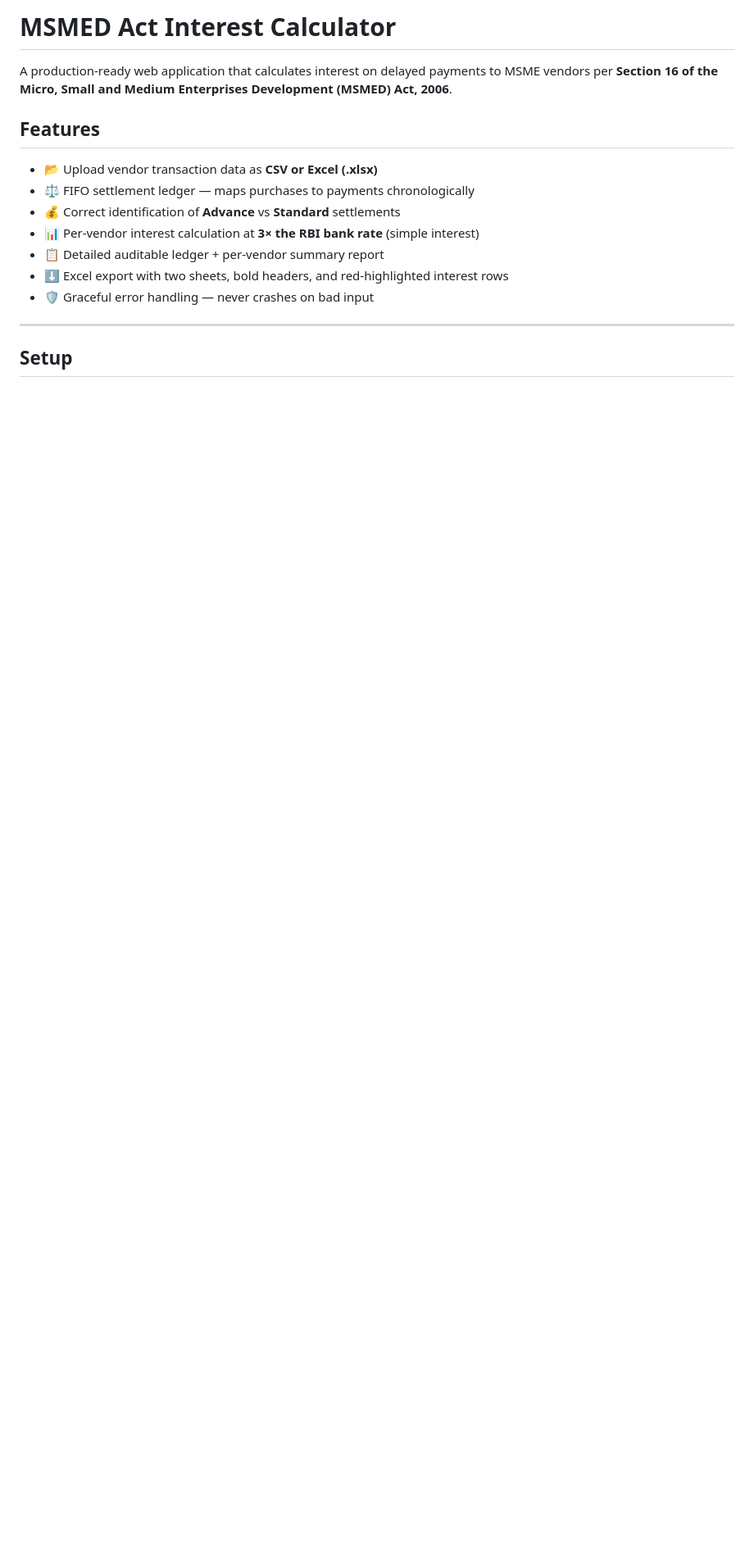
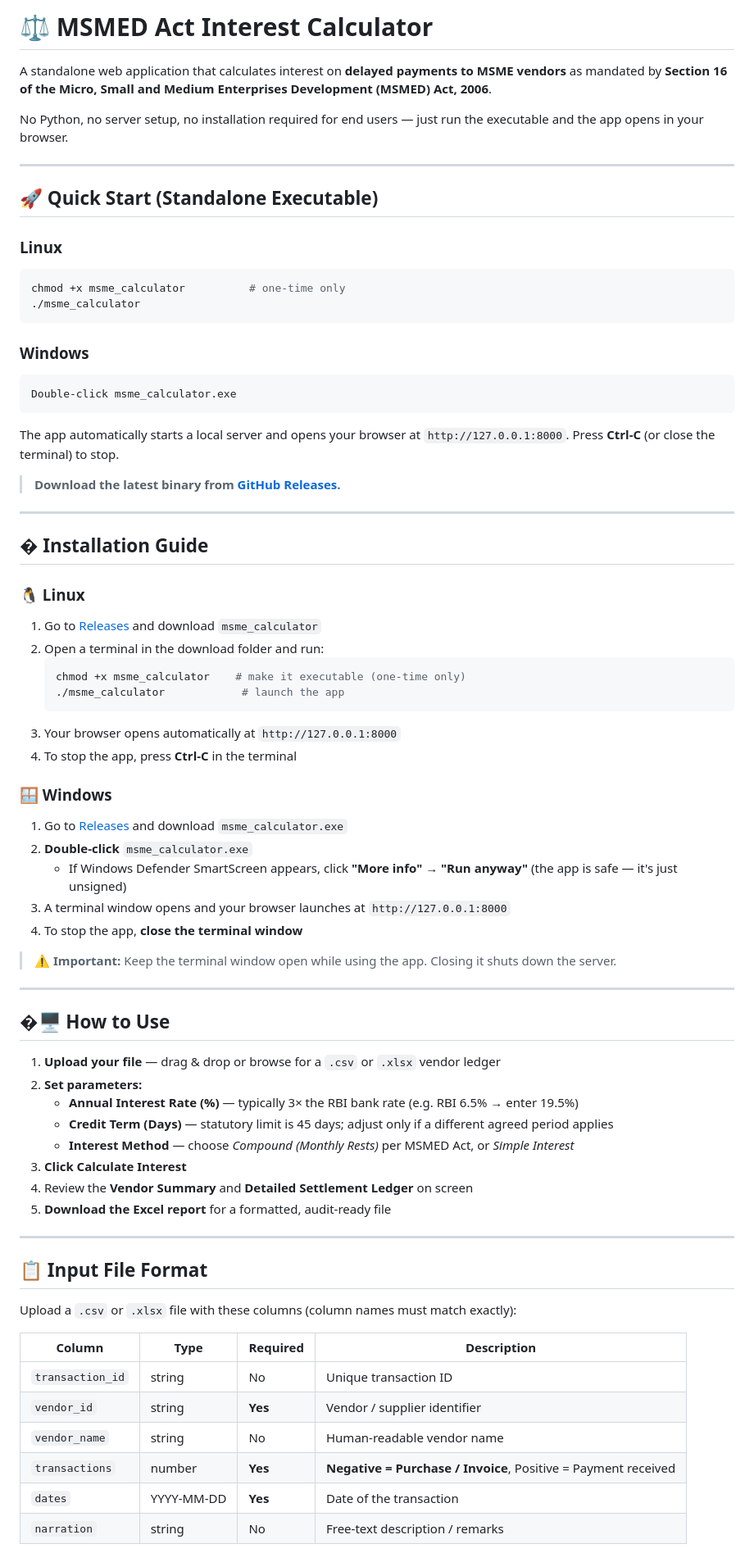
Before and after one commit to Malviya-Mayur/msmed-interest-calculator, a Markdown page: msmed_calculator/README.md, the part around one of its changes. Shown at 82% size. Rendered like a GitHub page; blank space fills up the shorter version.

Commit message:
docs: comprehensive README with installation guide for Linux and Windows

````diff
--- a/msmed_calculator/README.md
+++ b/msmed_calculator/README.md
@@ -1,17 +1,78 @@
-# MSMED Act Interest Calculator
+# ⚖️ MSMED Act Interest Calculator
 
-A production-ready web application that calculates interest on delayed payments to MSME vendors per **Section 16 of the Micro, Small and Medium Enterprises Development (MSMED) Act, 2006**.
+A standalone web application that calculates interest on **delayed payments to MSME vendors** as mandated by **Section 16 of the Micro, Small and Medium Enterprises Development (MSMED) Act, 2006**.
 
-## Features
-
-- 📂 Upload vendor transaction data as **CSV or Excel (.xlsx)**
-- ⚖️ FIFO settlement ledger — maps purchases to payments chronologically
-- 💰 Correct identification of **Advance** vs **Standard** settlements
-- 📊 Per-vendor interest calculation at **3× the RBI bank rate** (simple interest)
-- 📋 Detailed auditable ledger + per-vendor summary report
-- ⬇️ Excel export with two sheets, bold headers, and red-highlighted interest rows
-- 🛡️ Graceful error handling — never crashes on bad input
+No Python, no server setup, no installation required for end users — just run the executable and the app opens in your browser.
 
 ---
 
-## Setup
+## 🚀 Quick Start (Standalone Executable)
+
+### Linux
+```bash
+chmod +x msme_calculator          # one-time only
+./msme_calculator
+```
+
+### Windows
+```
+Double-click msme_calculator.exe
+```
+
+The app automatically starts a local server and opens your browser at `http://127.0.0.1:8000`. Press **Ctrl-C** (or close the terminal) to stop.
+
+> **Download the latest binary from [GitHub Releases](../../releases).**
+
+---
+
+## � Installation Guide
+
+### 🐧 Linux
+
+1. Go to [Releases](../../releases) and download `msme_calculator`
+2. Open a terminal in the download folder and run:
+   ```bash
+   chmod +x msme_calculator    # make it executable (one-time only)
+   ./msme_calculator            # launch the app
+   ```
+3. Your browser opens automatically at `http://127.0.0.1:8000`
+4. To stop the app, press **Ctrl-C** in the terminal
+
+### 🪟 Windows
+
+1. Go to [Releases](../../releases) and download `msme_calculator.exe`
+2. **Double-click** `msme_calculator.exe`
+   - If Windows Defender SmartScreen appears, click **"More info" → "Run anyway"** (the app is safe — it's just unsigned)
+3. A terminal window opens and your browser launches at `http://127.0.0.1:8000`
+4. To stop the app, **close the terminal window**
+
+> ⚠️ **Important:** Keep the terminal window open while using the app. Closing it shuts down the server.
+
+---
+
+## �🖥️ How to Use
+
+1. **Upload your file** — drag & drop or browse for a `.csv` or `.xlsx` vendor ledger
+2. **Set parameters:**
+   - **Annual Interest Rate (%)** — typically 3× the RBI bank rate (e.g. RBI 6.5% → enter 19.5%)
+   - **Credit Term (Days)** — statutory limit is 45 days; adjust only if a different agreed period applies
+   - **Interest Method** — choose *Compound (Monthly Rests)* per MSMED Act, or *Simple Interest*
+3. **Click Calculate Interest**
+4. Review the **Vendor Summary** and **Detailed Settlement Ledger** on screen
+5. **Download the Excel report** for a formatted, audit-ready file
+
+---
+
+## 📋 Input File Format
+
+Upload a `.csv` or `.xlsx` file with these columns (column names must match exactly):
+
+| Column | Type | Required | Description |
+|---|---|---|---|
+| `transaction_id` | string | No | Unique transaction ID |
+| `vendor_id` | string | **Yes** | Vendor / supplier identifier |
+| `vendor_name` | string | No | Human-readable vendor name |
+| `transactions` | number | **Yes** | **Negative = Purchase / Invoice**, Positive = Payment received |
+| `dates` | YYYY-MM-DD | **Yes** | Date of the transaction |
+| `narration` | string | No | Free-text description / remarks |
+
````
Also changed, not shown: other parts of msmed_calculator/README.md (+99 -94 lines).
